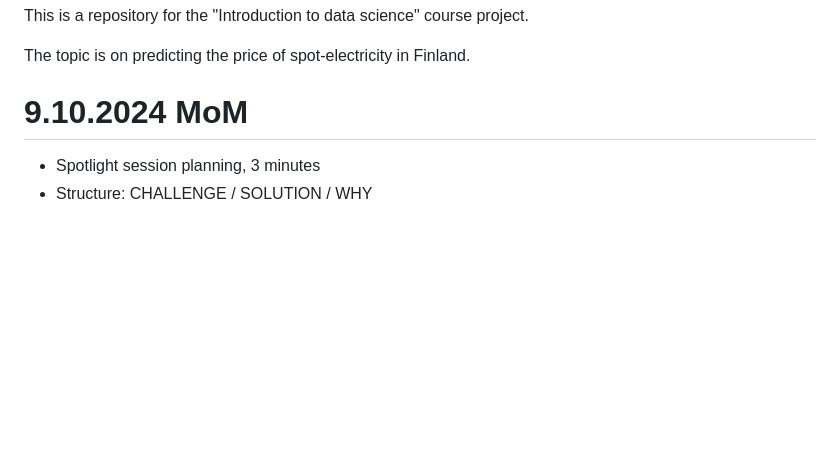
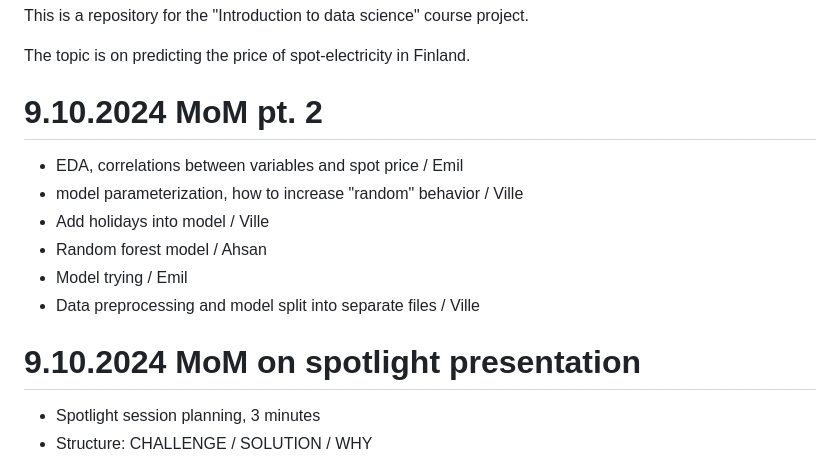
Before and after one commit to pirstov/Intro_to_DS_project, a Markdown page: README.md, the part around the change printed below. GitHub-like rendering; blank space fills up the shorter version.

Commit message:
Update README.md
Add MoM on plans for upcoming week

```diff
--- a/README.md
+++ b/README.md
@@ -3,7 +3,15 @@ This is a repository for the "Introduction to data science" course project.
 
 The topic is on predicting the price of spot-electricity in Finland.
 
-# 9.10.2024 MoM
+# 9.10.2024 MoM pt. 2
+- EDA, correlations between variables and spot price / Emil
+- model parameterization, how to increase "random" behavior / Ville
+- Add holidays into model / Ville
+- Random forest model / Ahsan
+- Model trying / Emil
+- Data preprocessing and model split into separate files / Ville
+
+# 9.10.2024 MoM on spotlight presentation
 - Spotlight session planning, 3 minutes
 - Structure: CHALLENGE / SOLUTION / WHY
     - Problem/challenge: Many people in Finland are using spot price. Spot prices available one day prior, would be nice to have information for a longer period to plan electricity consumption better
```
Also changed, not shown: other parts of README.md (+0 -3 lines).
